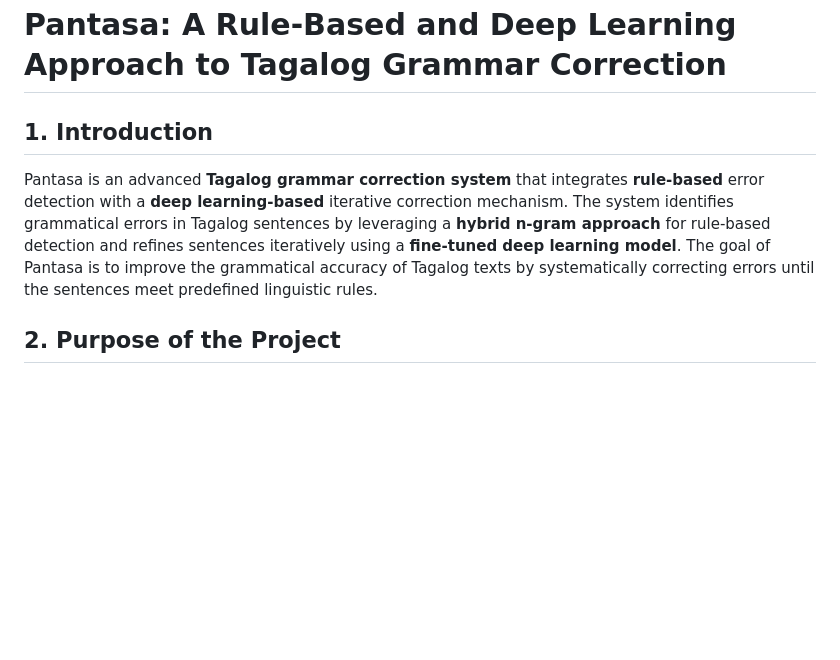
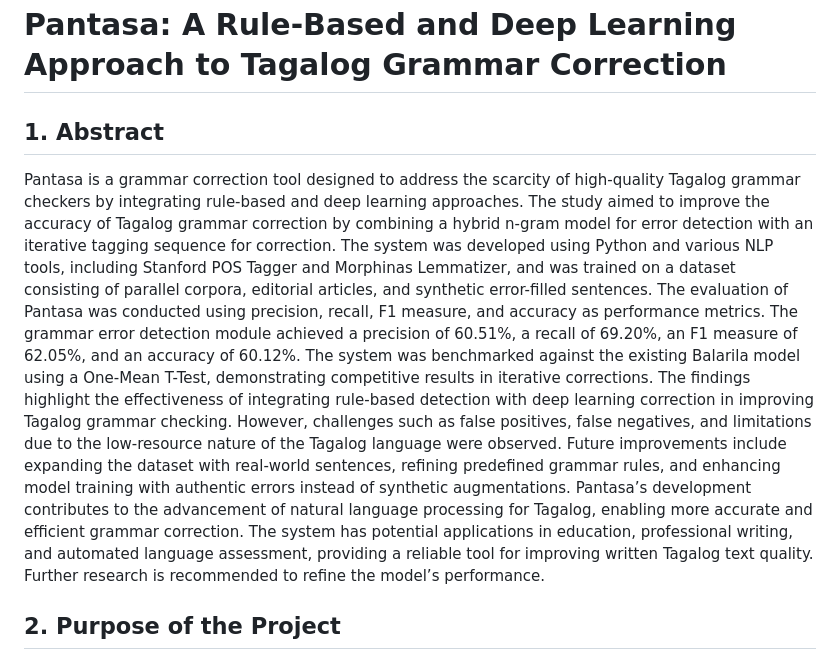
Before and after one commit to BJCul/Pantasa, a Markdown page: README.md, the part around the change. Rendered like a GitHub page; blank space fills up the shorter version.

```diff
--- a/README.md
+++ b/README.md
@@ -1,7 +1,9 @@
 # **Pantasa: A Rule-Based and Deep Learning Approach to Tagalog Grammar Correction**
 
-## **1. Introduction**
-Pantasa is an advanced **Tagalog grammar correction system** that integrates **rule-based** error detection with a **deep learning-based** iterative correction mechanism. The system identifies grammatical errors in Tagalog sentences by leveraging a **hybrid n-gram approach** for rule-based detection and refines sentences iteratively using a **fine-tuned deep learning model**. The goal of Pantasa is to improve the grammatical accuracy of Tagalog texts by systematically correcting errors until the sentences meet predefined linguistic rules.
+## **1. Abstract**
+Pantasa is a grammar correction tool designed to address the scarcity of high-quality Tagalog grammar checkers by integrating rule-based and deep learning approaches. The study aimed to improve the accuracy of Tagalog grammar correction by combining a hybrid n-gram model for error detection with an iterative tagging sequence for correction. The system was developed using Python and various NLP tools, including Stanford POS Tagger and Morphinas Lemmatizer, and was trained on a dataset consisting of parallel corpora, editorial articles, and synthetic error-filled sentences. The evaluation of Pantasa was conducted using precision, recall, F1 measure, and accuracy as performance metrics. The grammar error detection module achieved a precision of 60.51%, a recall of 69.20%, an F1 measure of 62.05%, and an accuracy of 60.12%. The system was benchmarked against the existing Balarila model using a One-Mean T-Test, demonstrating competitive results in iterative corrections.
+The findings highlight the effectiveness of integrating rule-based detection with deep learning correction in improving Tagalog grammar checking. However, challenges such as false positives, false negatives, and limitations due to the low-resource nature of the Tagalog language were observed. Future improvements include expanding the dataset with real-world sentences, refining predefined grammar rules, and enhancing model training with authentic errors instead of synthetic augmentations. Pantasa’s development contributes to the advancement of natural language processing for Tagalog, enabling more accurate and efficient grammar correction. The system has potential applications in education, professional writing, and automated language assessment, providing a reliable tool for improving written Tagalog text quality. Further research is recommended to refine the model’s performance.
+
 
 ## **2. Purpose of the Project**
 The primary objective of Pantasa is to enhance the quality of written Tagalog by addressing common grammatical errors. This project aims to:
```
